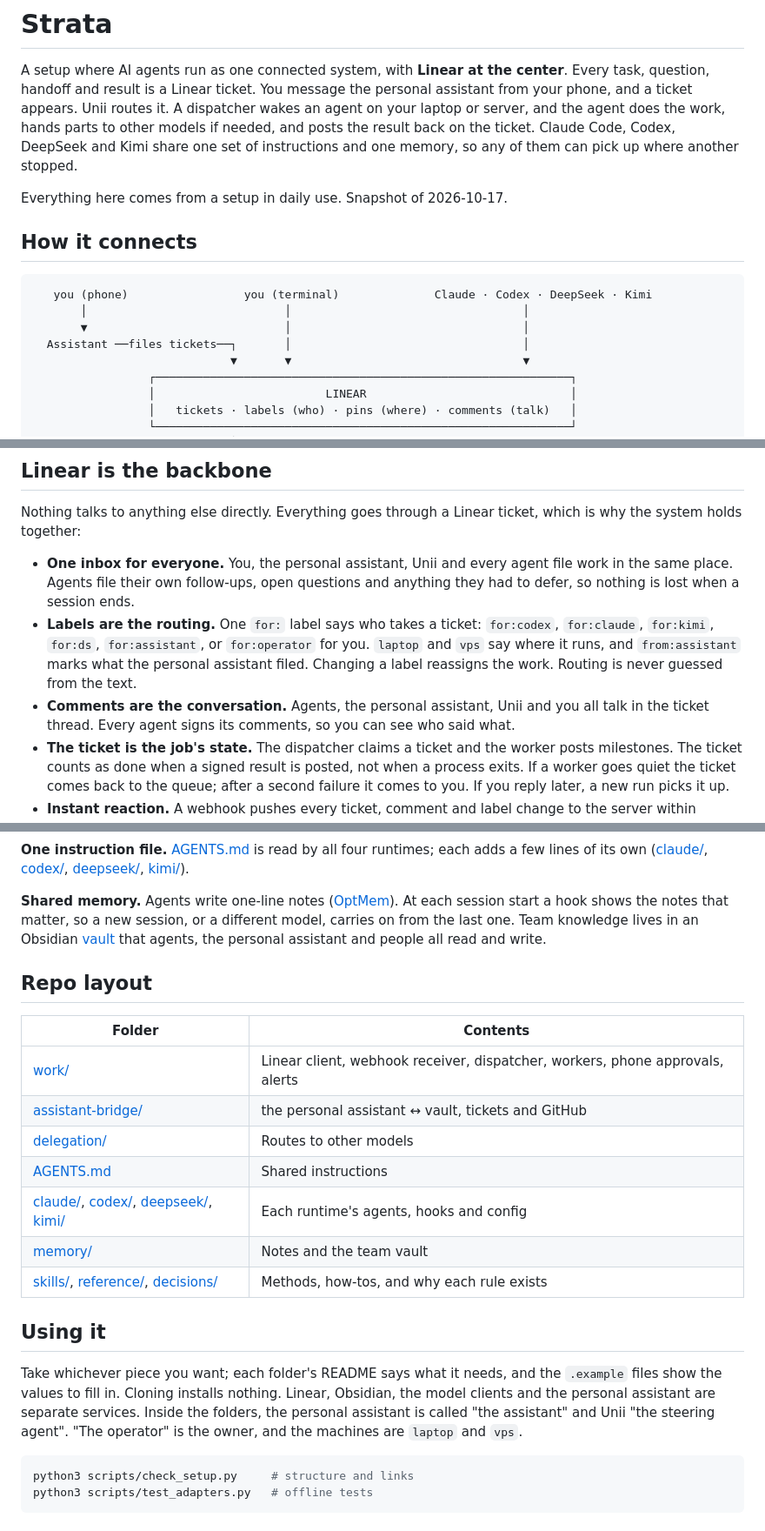
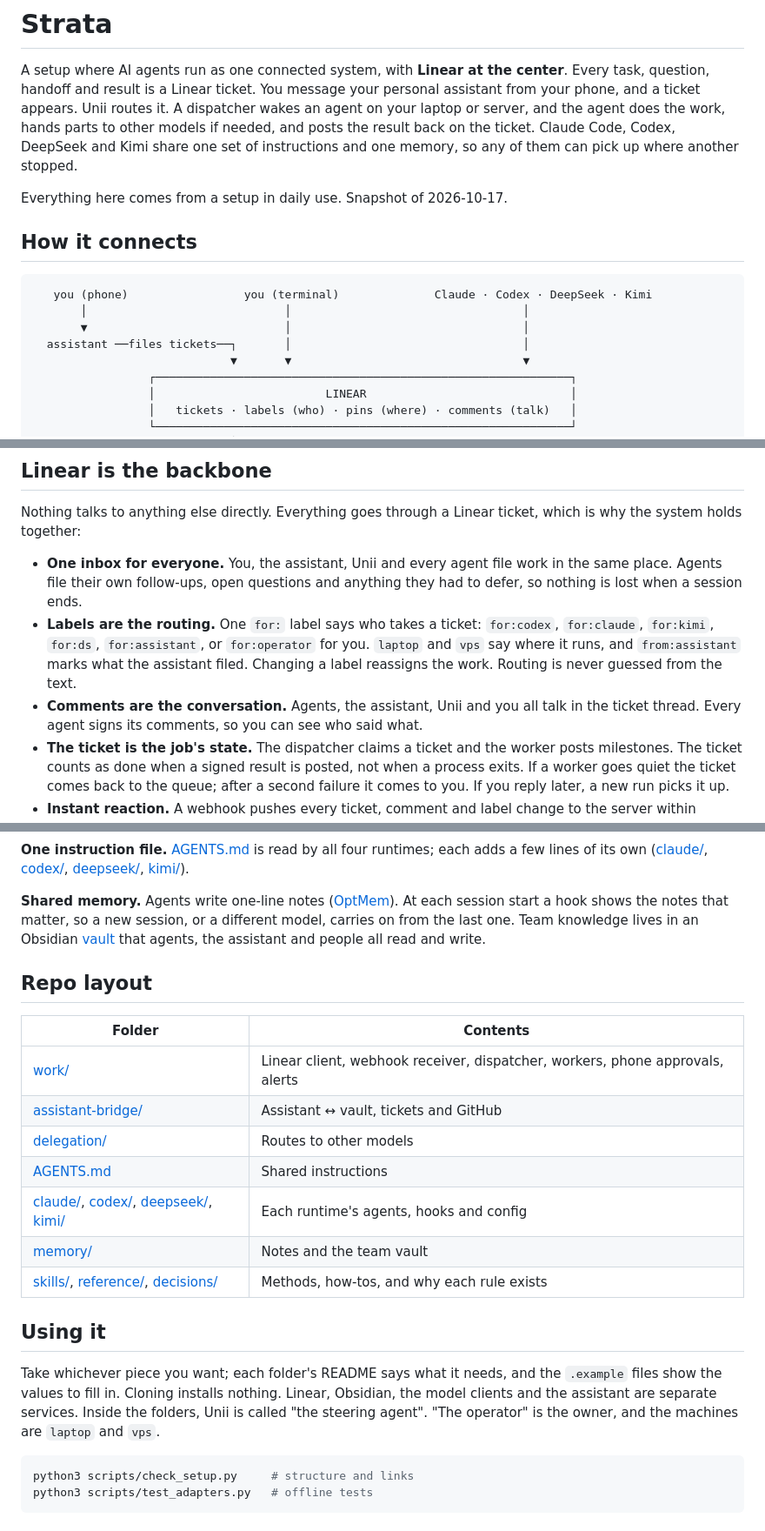
Before and after one commit to onblueroses/strata, a Markdown page: README.md, 3 parts joined by grey strips. Shown at 87% size. Drawn GitHub-style.

Commit message:
Call the personal assistant by its role

````diff
--- a/README.md
+++ b/README.md
@@ -1,7 +1,7 @@
 # Strata
 
 A setup where AI agents run as one connected system, with **Linear at the center**. Every task, question,
-handoff and result is a Linear ticket. You message the personal assistant from your phone, and a ticket appears. Unii routes
+handoff and result is a Linear ticket. You message your personal assistant from your phone, and a ticket appears. Unii routes
 it. A dispatcher wakes an agent on your laptop or server, and the agent does the work, hands parts to other
 models if needed, and posts the result back on the ticket. Claude Code, Codex, DeepSeek and Kimi share one set
 of instructions and one memory, so any of them can pick up where another stopped.
@@ -14,7 +14,7 @@ Everything here comes from a setup in daily use. Snapshot of 2026-10-17.
    you (phone)                 you (terminal)              Claude · Codex · DeepSeek · Kimi
        │                             │                                  │
        ▼                             │                                  │
-  Assistant ──files tickets──┐       │                                  │
+  assistant ──files tickets──┐       │                                  │
                              ▼       ▼                                  ▼
                  ┌─────────────────────────────────────────────────────────────┐
                  │                         LINEAR                              │
@@ -35,12 +35,12 @@ Everything here comes from a setup in daily use. Snapshot of 2026-10-17.
 Nothing talks to anything else directly. Everything goes through a Linear ticket, which is why the system holds
 together:
 
-- **One inbox for everyone.** You, the personal assistant, Unii and every agent file work in the same place. Agents file
+- **One inbox for everyone.** You, the assistant, Unii and every agent file work in the same place. Agents file
   their own follow-ups, open questions and anything they had to defer, so nothing is lost when a session ends.
 - **Labels are the routing.** One `for:` label says who takes a ticket: `for:codex`, `for:claude`,
   `for:kimi`, `for:ds`, `for:assistant`, or `for:operator` for you. `laptop` and `vps` say where it runs, and
-  `from:assistant` marks what the personal assistant filed. Changing a label reassigns the work. Routing is never guessed from the text.
-- **Comments are the conversation.** Agents, the personal assistant, Unii and you all talk in the ticket thread. Every
+  `from:assistant` marks what the assistant filed. Changing a label reassigns the work. Routing is never guessed from the text.
+- **Comments are the conversation.** Agents, the assistant, Unii and you all talk in the ticket thread. Every
   agent signs its comments, so you can see who said what.
 - **The ticket is the job's state.** The dispatcher claims a ticket and the worker posts milestones. The
   ticket counts as done when a signed result is posted, not when a process exits. If a worker goes quiet the
@@ -94,7 +94,7 @@ own ([claude/](claude/README.md), [codex/](codex/README.md), [deepseek/](deepsee
 
 **Shared memory.** Agents write one-line notes ([OptMem](memory/optmem/README.md)). At each session start a hook
 shows the notes that matter, so a new session, or a different model, carries on from the last one. Team
-knowledge lives in an Obsidian [vault](memory/brain/README.md) that agents, the personal assistant and people all read and
+knowledge lives in an Obsidian [vault](memory/brain/README.md) that agents, the assistant and people all read and
 write.
 
 ## Repo layout
@@ -102,7 +102,7 @@ write.
 | Folder | Contents |
 |---|---|
 | [work/](work/README.md) | Linear client, webhook receiver, dispatcher, workers, phone approvals, alerts |
-| [assistant-bridge/](assistant-bridge/README.md) | the personal assistant ↔ vault, tickets and GitHub |
+| [assistant-bridge/](assistant-bridge/README.md) | Assistant ↔ vault, tickets and GitHub |
 | [delegation/](delegation/README.md) | Routes to other models |
 | [AGENTS.md](AGENTS.md) | Shared instructions |
 | [claude/](claude/README.md), [codex/](codex/README.md), [deepseek/](deepseek/README.md), [kimi/](kimi/README.md) | Each runtime's agents, hooks and config |
@@ -112,8 +112,8 @@ write.
 ## Using it
 
 Take whichever piece you want; each folder's README says what it needs, and the `.example` files show the values
-to fill in. Cloning installs nothing. Linear, Obsidian, the model clients and the personal assistant are separate services.
-Inside the folders, the personal assistant is called "the assistant" and Unii "the steering agent". "The operator" is the
+to fill in. Cloning installs nothing. Linear, Obsidian, the model clients and the assistant are separate services.
+Inside the folders, Unii is called "the steering agent". "The operator" is the
 owner, and the machines are `laptop` and `vps`.
 
 ```sh
````
Also changed, not shown: other parts of README.md (+2 -2 lines).
